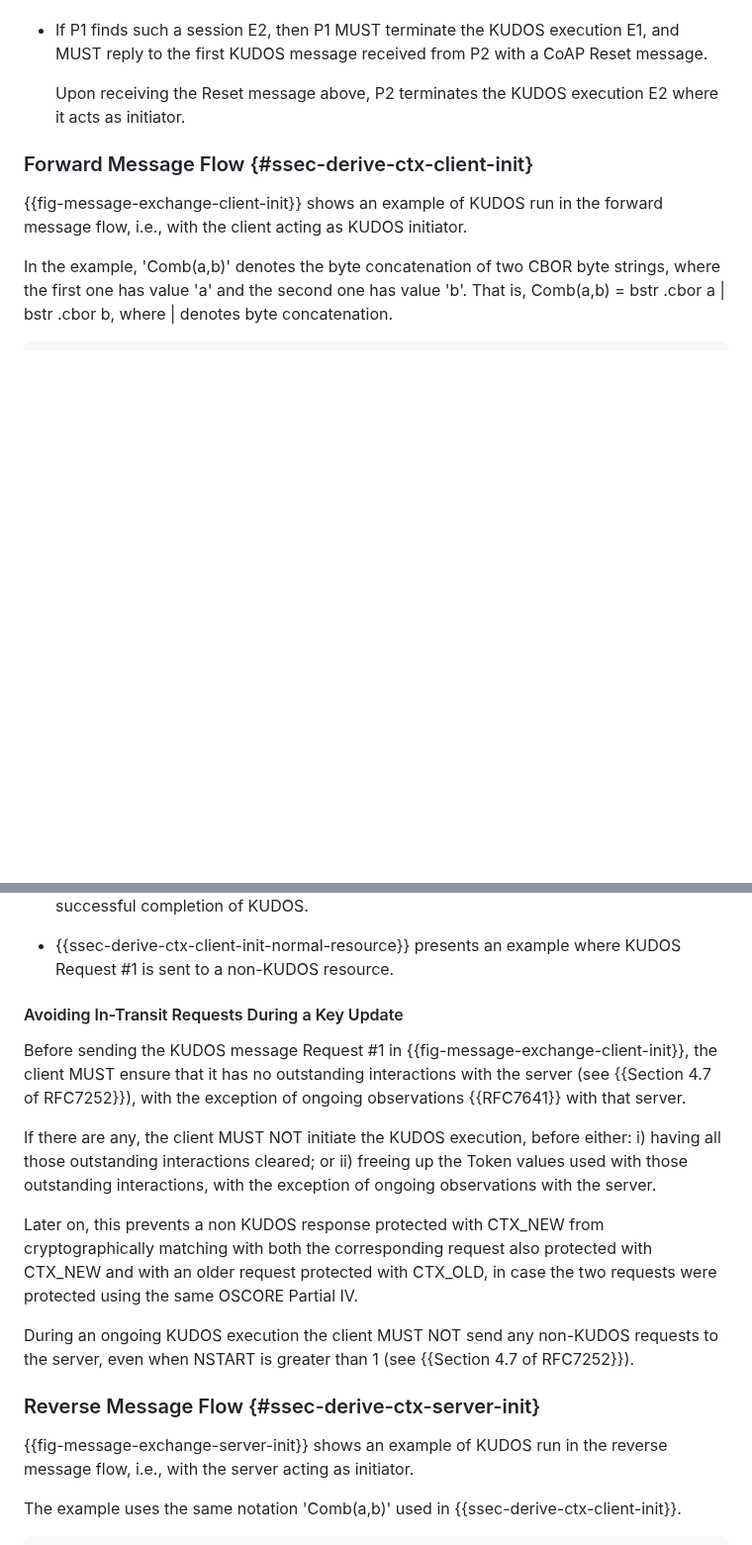
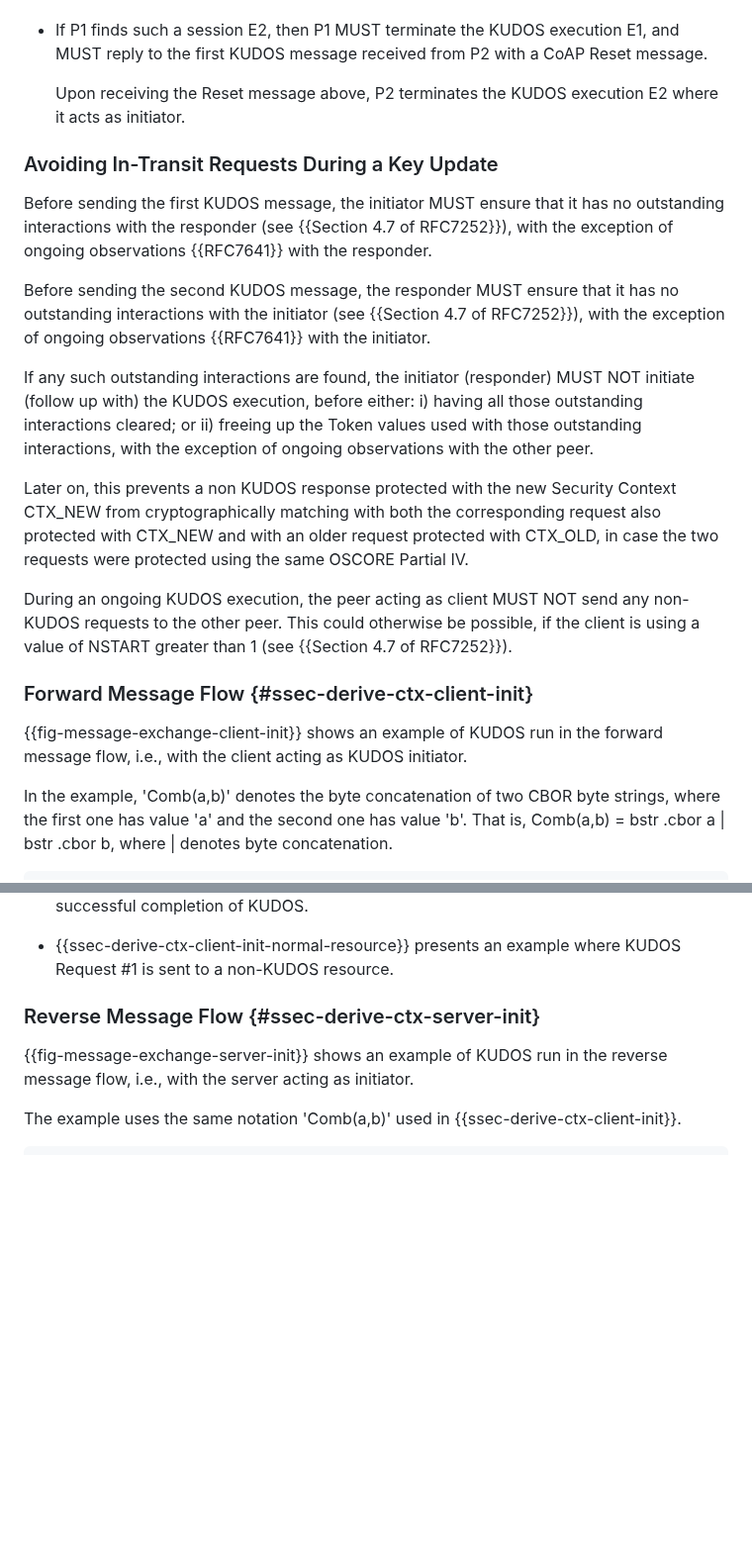
Before and after one commit to core-wg/oscore-key-update, a Markdown page: draft-ietf-core-oscore-key-update.md, 2 parts joined by grey strips. Shown at 99% size. Rendered like a GitHub page; blank space fills up the shorter version.

Commit message:
Single section about avoiding in-transit requests during a key update

```diff
--- a/draft-ietf-core-oscore-key-update.md
+++ b/draft-ietf-core-oscore-key-update.md
@@ -416,6 +416,18 @@ In order to prevent two peers from unwittingly running two simultaneous executio
 
   Upon receiving the Reset message above, P2 terminates the KUDOS execution E2 where it acts as initiator.
 
+### Avoiding In-Transit Requests During a Key Update
+
+Before sending the first KUDOS message, the initiator MUST ensure that it has no outstanding interactions with the responder (see {{Section 4.7 of RFC7252}}), with the exception of ongoing observations {{RFC7641}} with the responder.
+
+Before sending the second KUDOS message, the responder MUST ensure that it has no outstanding interactions with the initiator (see {{Section 4.7 of RFC7252}}), with the exception of ongoing observations {{RFC7641}} with the initiator.
+
+If any such outstanding interactions are found, the initiator (responder) MUST NOT initiate (follow up with) the KUDOS execution, before either: i) having all those outstanding interactions cleared; or ii) freeing up the Token values used with those outstanding interactions, with the exception of ongoing observations with the other peer.
+
+Later on, this prevents a non KUDOS response protected with the new Security Context CTX\_NEW from cryptographically matching with both the corresponding request also protected with CTX\_NEW and with an older request protected with CTX\_OLD, in case the two requests were protected using the same OSCORE Partial IV.
+
+During an ongoing KUDOS execution, the peer acting as client MUST NOT send any non-KUDOS requests to the other peer. This could otherwise be possible, if the client is using a value of NSTART greater than 1 (see {{Section 4.7 of RFC7252}}).
+
 ### Forward Message Flow {#ssec-derive-ctx-client-init}
 
 {{fig-message-exchange-client-init}} shows an example of KUDOS run in the forward message flow, i.e., with the client acting as KUDOS initiator.
@@ -583,16 +595,6 @@ In the example shown in {{fig-message-exchange-client-init}} and discussed in th
   In such a case, if the client knows that KUDOS Response #2 is going to be sent as a response to a different request from KUDOS Request #1, then the client can use the No-Response CoAP Option {{RFC7967}} in KUDOS Request #1 without impairing the successful completion of KUDOS.
 
 * {{ssec-derive-ctx-client-init-normal-resource}} presents an example where KUDOS Request #1 is sent to a non-KUDOS resource.
-
-#### Avoiding In-Transit Requests During a Key Update
-
-Before sending the KUDOS message Request #1 in {{fig-message-exchange-client-init}}, the client MUST ensure that it has no outstanding interactions with the server (see {{Section 4.7 of RFC7252}}), with the exception of ongoing observations {{RFC7641}} with that server.
-
-If there are any, the client MUST NOT initiate the KUDOS execution, before either: i) having all those outstanding interactions cleared; or ii) freeing up the Token values used with those outstanding interactions, with the exception of ongoing observations with the server.
-
-Later on, this prevents a non KUDOS response protected with CTX\_NEW from cryptographically matching with both the corresponding request also protected with CTX\_NEW and with an older request protected with CTX\_OLD, in case the two requests were protected using the same OSCORE Partial IV.
-
-During an ongoing KUDOS execution the client MUST NOT send any non-KUDOS requests to the server, even when NSTART is greater than 1 (see {{Section 4.7 of RFC7252}}).
 
 ### Reverse Message Flow {#ssec-derive-ctx-server-init}
 
```
Also changed, not shown: other parts of draft-ietf-core-oscore-key-update.md (+0 -10 lines).
